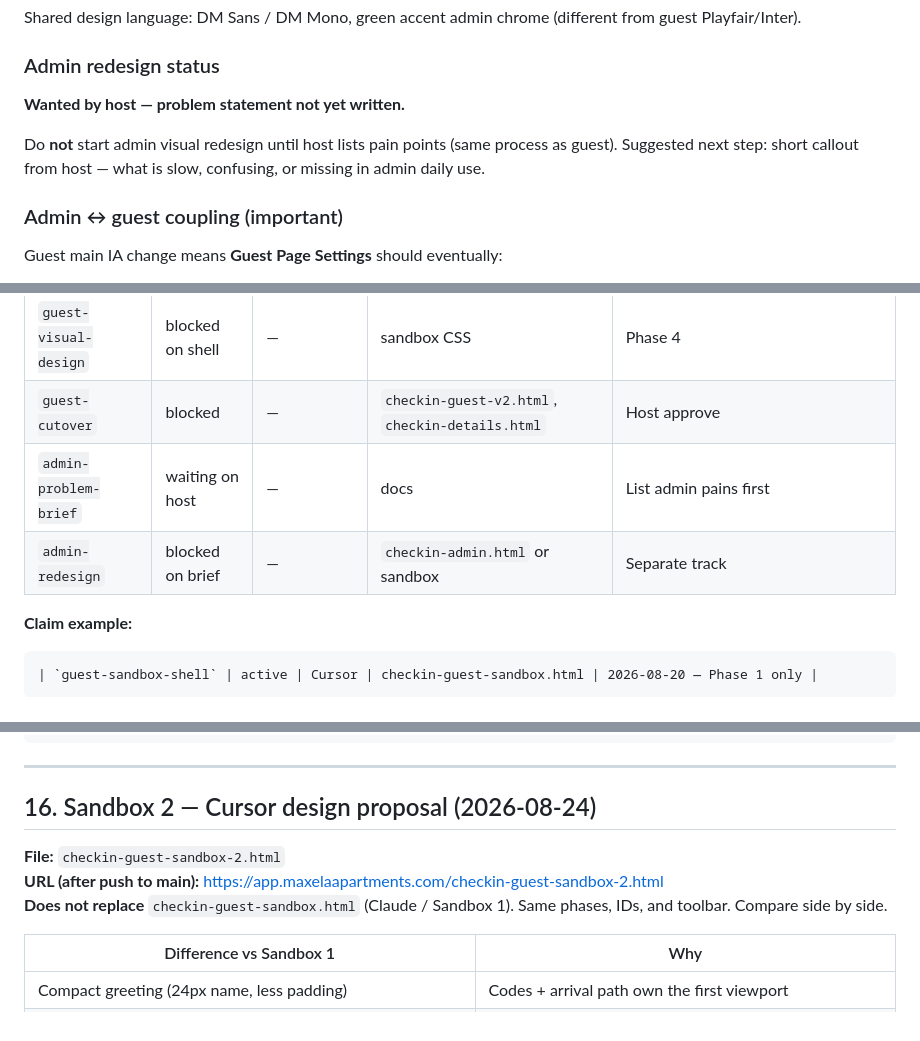
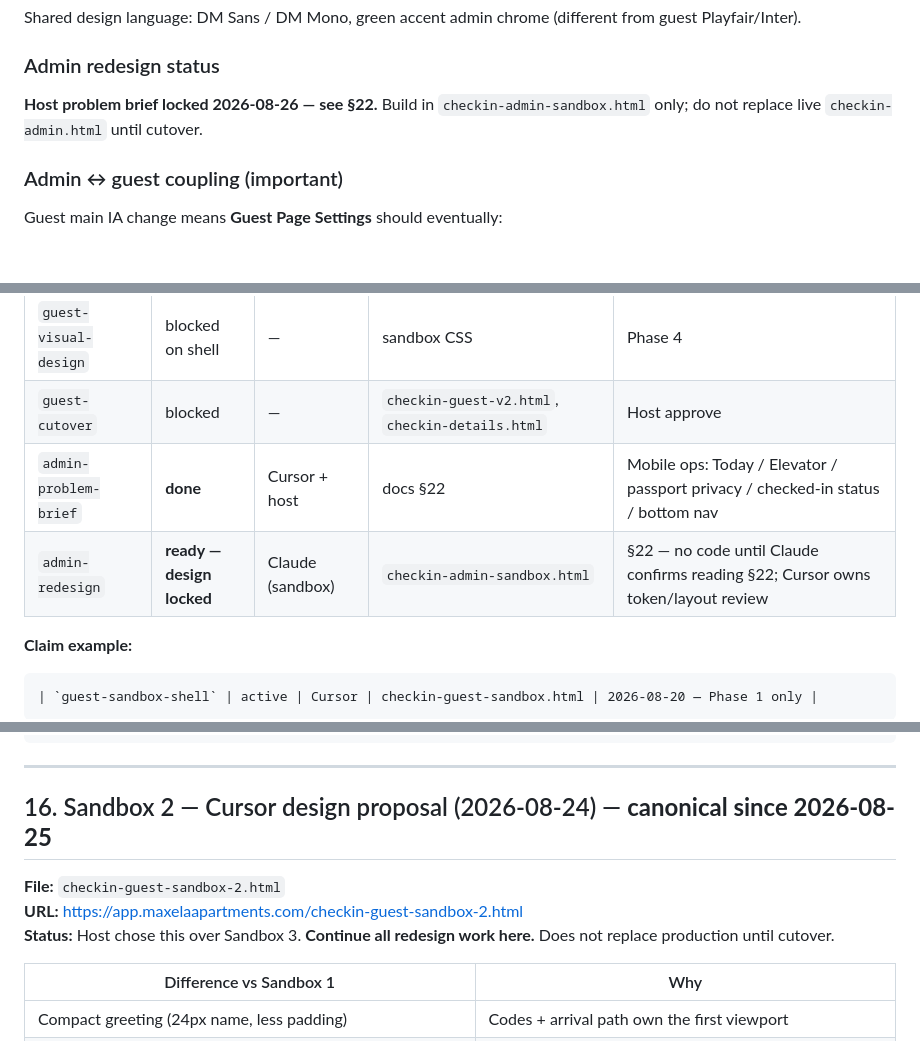
Before and after one commit to nikavibliani-alt/app, a Markdown page: GUEST_CHECKIN_REDESIGN.md, 3 parts joined by grey strips. GitHub-like rendering; blank space fills up the shorter version.

Commit message:
Lock admin mobile redesign brief (§22): bottom nav, Check passport, checked-in, elevator sticky
Co-authored-by: nikavibliani-alt <nikavibliani-alt@users.noreply.github.com>

```diff
--- a/GUEST_CHECKIN_REDESIGN.md
+++ b/GUEST_CHECKIN_REDESIGN.md
@@ -378,9 +378,7 @@ Shared design language: DM Sans / DM Mono, green accent admin chrome (different
 
 ### Admin redesign status
 
-**Wanted by host — problem statement not yet written.**
-
-Do **not** start admin visual redesign until host lists pain points (same process as guest). Suggested next step: short callout from host — what is slow, confusing, or missing in admin daily use.
+**Host problem brief locked 2026-08-26 — see §22.** Build in `checkin-admin-sandbox.html` only; do not replace live `checkin-admin.html` until cutover.
 
 ### Admin ↔ guest coupling (important)
 
@@ -414,8 +412,8 @@ That config work belongs in the admin track after guest sandbox IA is stable —
 | `secondary-location-services` | blocked on Phase 1 | — | sandbox | Parking/location + shuttle + tours |
 | `guest-visual-design` | blocked on shell | — | sandbox CSS | Phase 4 |
 | `guest-cutover` | blocked | — | `checkin-guest-v2.html`, `checkin-details.html` | Host approve |
-| `admin-problem-brief` | waiting on host | — | docs | List admin pains first |
-| `admin-redesign` | blocked on brief | — | `checkin-admin.html` or sandbox | Separate track |
+| `admin-problem-brief` | **done** | Cursor + host | docs §22 | Mobile ops: Today / Elevator / passport privacy / checked-in status / bottom nav |
+| `admin-redesign` | **ready — design locked** | Claude (sandbox) | `checkin-admin-sandbox.html` | §22 — no code until Claude confirms reading §22; Cursor owns token/layout review |
 
 **Claim example:**
 
@@ -910,11 +908,11 @@ THEN:
 
 ---
 
-## 16. Sandbox 2 — Cursor design proposal (2026-08-24)
+## 16. Sandbox 2 — Cursor design proposal (2026-08-24) — **canonical since 2026-08-25**
 
 **File:** `checkin-guest-sandbox-2.html`
-**URL (after push to main):** https://app.maxelaapartments.com/checkin-guest-sandbox-2.html
-**Does not replace** `checkin-guest-sandbox.html` (Claude / Sandbox 1). Same phases, IDs, and toolbar. Compare side by side.
+**URL:** https://app.maxelaapartments.com/checkin-guest-sandbox-2.html
+**Status:** Host chose this over Sandbox 3. **Continue all redesign work here.** Does not replace production until cutover.
 
 | Difference vs Sandbox 1 | Why |
 |-------------------------|-----|
```
Also changed, not shown: other parts of GUEST_CHECKIN_REDESIGN.md (+1 -1 lines).
